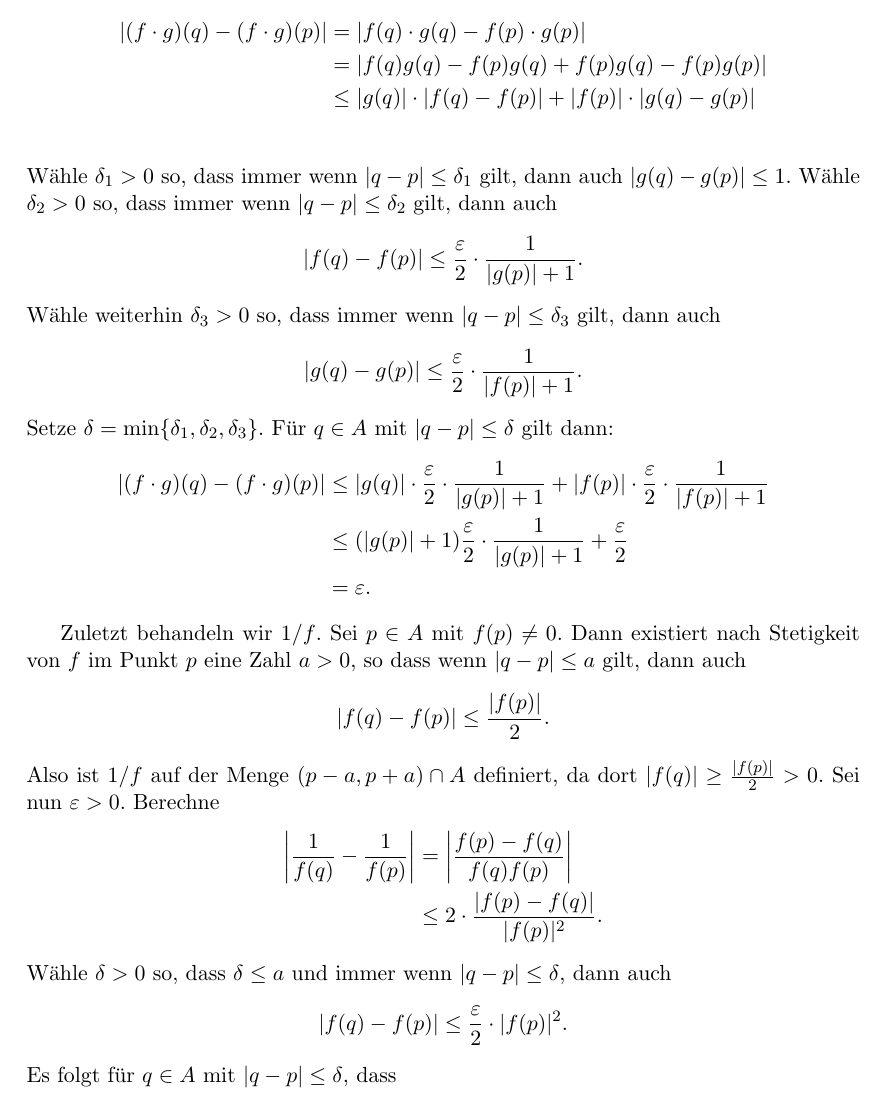
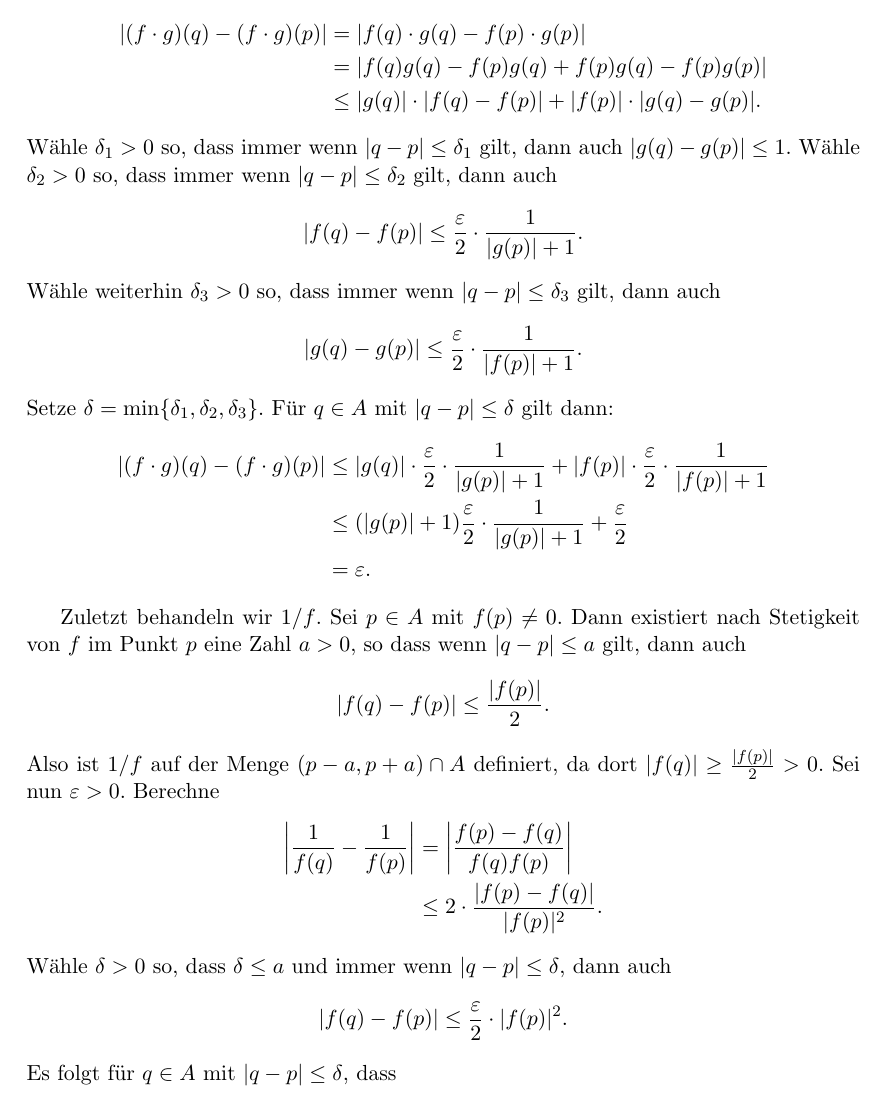
Before and after one commit to raw-bacon/ana1-notes, a LaTeX document (chapter3/chapter3.tex): part of page 4 of 18, cut so that both start at the same text. Compiled offline with pdfLaTeX.

Commit message:
missing dot

```diff
--- a/chapter3/chapter3.tex
+++ b/chapter3/chapter3.tex
@@ -208,7 +208,7 @@ durchdringt.}%
      & = |f(q) \cdot g(q) - f(p) \cdot g(p)| \\
      & = |f(q)g(q) - f(p)g(q) + f(p)g(q) - f(p) g(p)| \\
      & \leq |g(q)| \cdot |f(q) - f(p)| +
-     |f(p)| \cdot |g(q) - g(p)| \\
+     |f(p)| \cdot |g(q) - g(p)|.
   \end{align*}
   Wähle $\delta_1 > 0$ so, dass immer wenn
   $|q - p| \leq \delta_1$ gilt, dann auch
```
